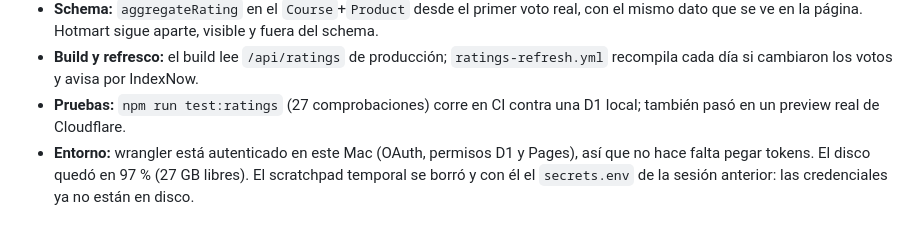
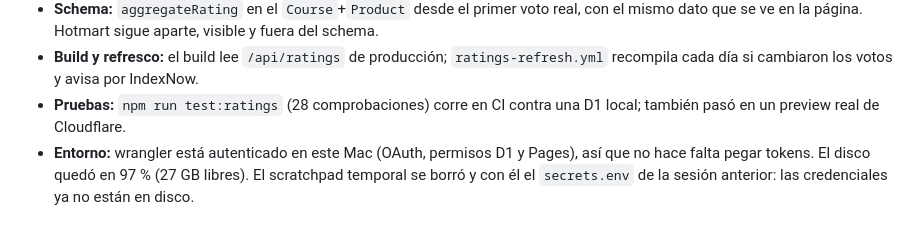
Before and after one commit to connexis-co/cursodeglobosonline.com, a Markdown page: docs/SESSION_LOG.md, the part around the change. GitHub-like rendering.

```diff
--- a/docs/SESSION_LOG.md
+++ b/docs/SESSION_LOG.md
@@ -19,7 +19,7 @@ califique cada curso, como el plugin kk Star Ratings de WordPress. Plan y result
   dato que se ve en la página. Hotmart sigue aparte, visible y fuera del schema.
 - **Build y refresco:** el build lee `/api/ratings` de producción; `ratings-refresh.yml`
   recompila cada día si cambiaron los votos y avisa por IndexNow.
-- **Pruebas:** `npm run test:ratings` (27 comprobaciones) corre en CI contra una D1 local; también
+- **Pruebas:** `npm run test:ratings` (28 comprobaciones) corre en CI contra una D1 local; también
   pasó en un preview real de Cloudflare.
 - **Entorno:** wrangler está autenticado en este Mac (OAuth, permisos D1 y Pages), así que no hace
   falta pegar tokens. El disco quedó en 97 % (27 GB libres). El scratchpad temporal se borró y con
```
Also changed, not shown: docs/plans/2026-09-23_valoraciones-estrellas.md (+3 -2 lines).
